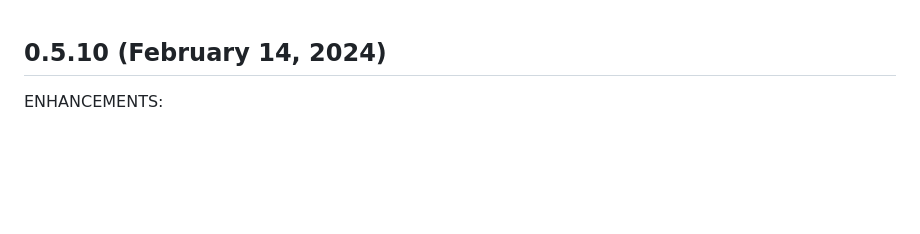
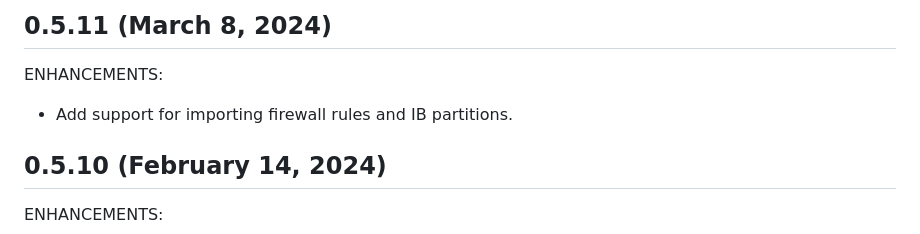
Before and after one commit to crusoecloud/terraform-provider-crusoe, a Markdown page: CHANGELOG.md, the part around the change. Rendered like a GitHub page; blank space fills up the shorter version.

Commit message:
changelog

```diff
--- a/CHANGELOG.md
+++ b/CHANGELOG.md
@@ -1,3 +1,9 @@
+## 0.5.11 (March 8, 2024)
+
+ENHANCEMENTS:
+
+* Add support for importing firewall rules and IB partitions.
+
 ## 0.5.10 (February 14, 2024)
 
 ENHANCEMENTS:
```
